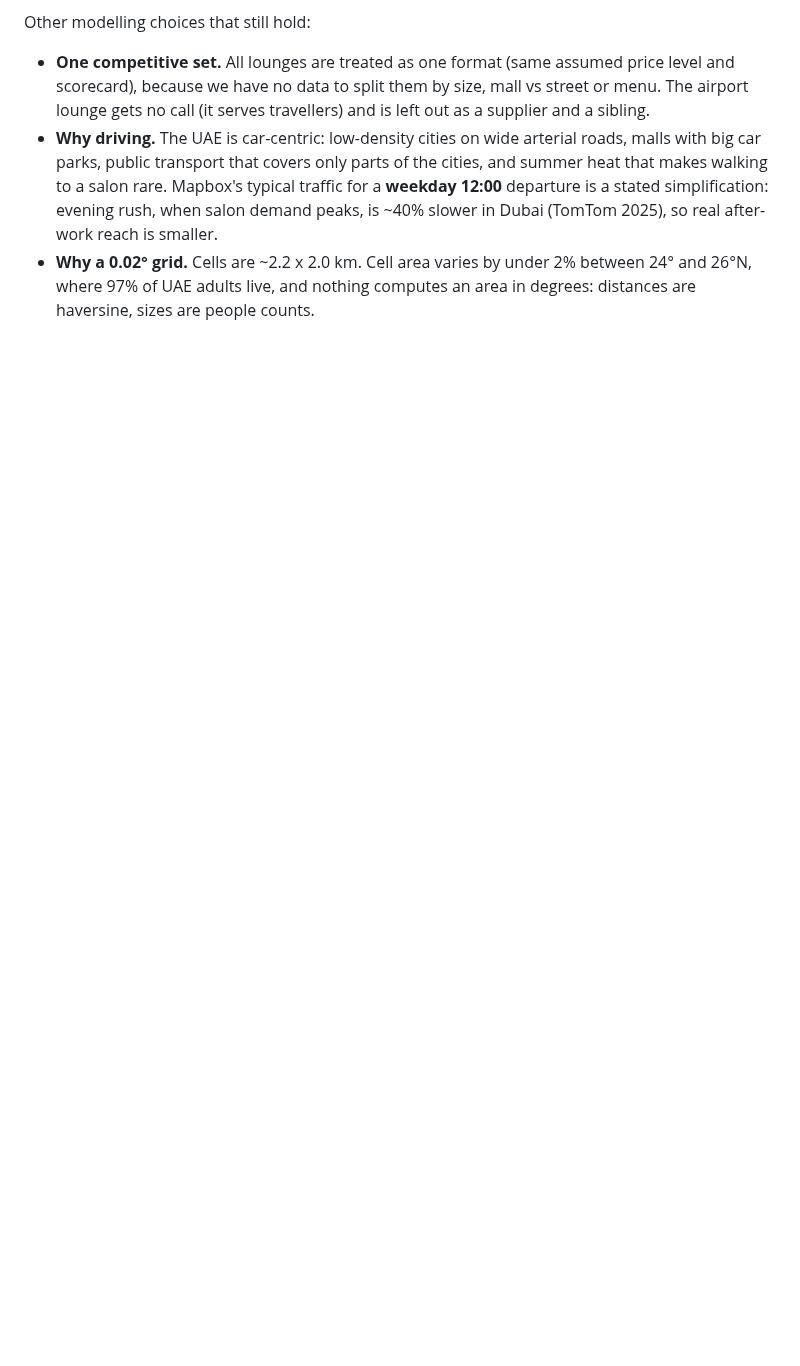
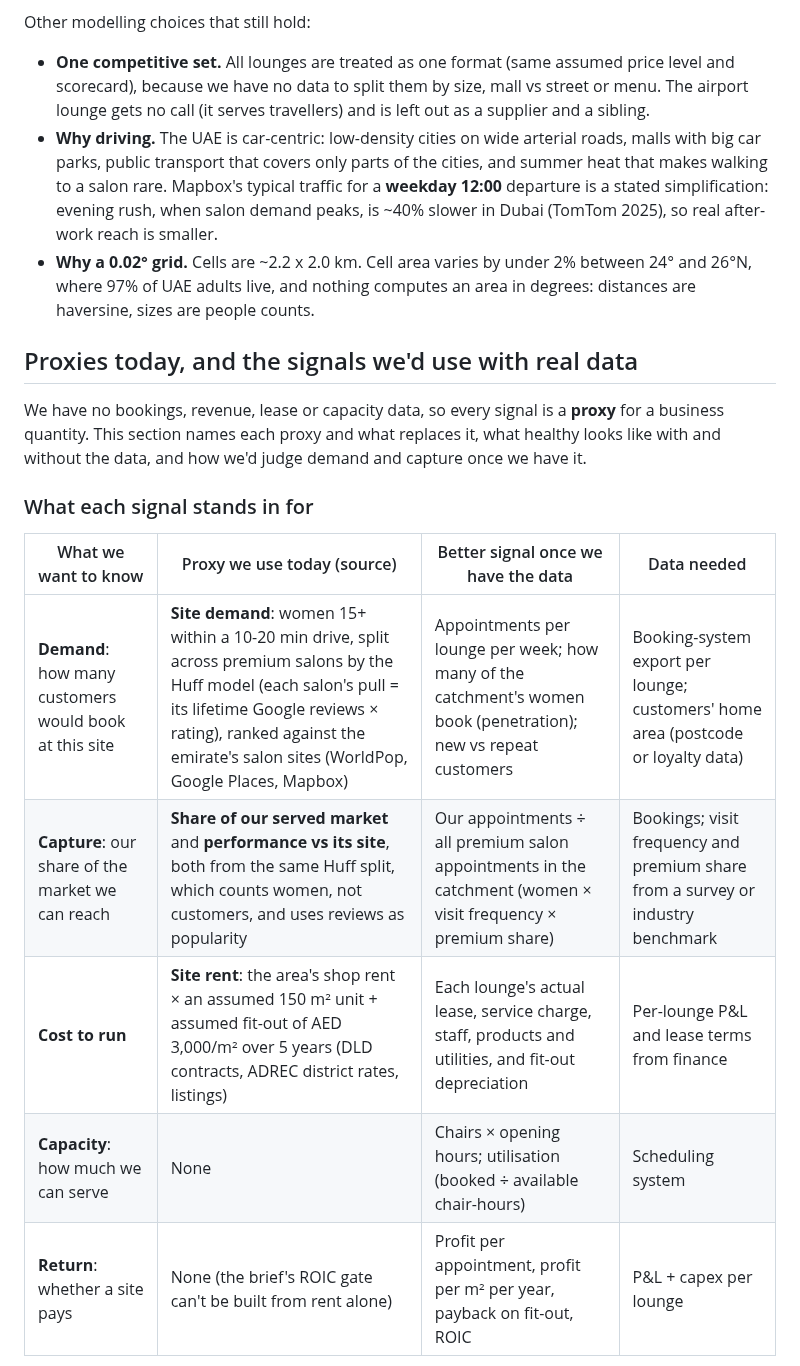
Before and after one commit to thenomadlad/2pz-ai-case-study, a Markdown page: README.md, the part around one of its changes. Drawn GitHub-style; blank space fills up the shorter version.

```diff
--- a/README.md
+++ b/README.md
@@ -427,3 +427,17 @@ Other modelling choices that still hold:
   26°N, where 97% of UAE adults live, and nothing computes an area in degrees: distances are
   haversine, sizes are people counts.
 
+## Proxies today, and the signals we'd use with real data
+
+We have no bookings, revenue, lease or capacity data, so every signal is a **proxy** for a business quantity. This section names each proxy and what replaces it, what healthy looks like with and without the data, and how we'd judge demand and capture once we have it.
+
+### What each signal stands in for
+
+| What we want to know | Proxy we use today (source) | Better signal once we have the data | Data needed |
+|---|---|---|---|
+| **Demand**: how many customers would book at this site | **Site demand**: women 15+ within a 10-20 min drive, split across premium salons by the Huff model (each salon's pull = its lifetime Google reviews × rating), ranked against the emirate's salon sites (WorldPop, Google Places, Mapbox) | Appointments per lounge per week; how many of the catchment's women book (penetration); new vs repeat customers | Booking-system export per lounge; customers' home area (postcode or loyalty data) |
+| **Capture**: our share of the market we can reach | **Share of our served market** and **performance vs its site**, both from the same Huff split, which counts women, not customers, and uses reviews as popularity | Our appointments ÷ all premium salon appointments in the catchment (women × visit frequency × premium share) | Bookings; visit frequency and premium share from a survey or industry benchmark |
+| **Cost to run** | **Site rent**: the area's shop rent × an assumed 150 m² unit + assumed fit-out of AED 3,000/m² over 5 years (DLD contracts, ADREC district rates, listings) | Each lounge's actual lease, service charge, staff, products and utilities, and fit-out depreciation | Per-lounge P&L and lease terms from finance |
+| **Capacity**: how much we can serve | None | Chairs × opening hours; utilisation (booked ÷ available chair-hours) | Scheduling system |
+| **Return**: whether a site pays | None (the brief's ROIC gate can't be built from rent alone) | Profit per appointment, profit per m² per year, payback on fit-out, ROIC | P&L + capex per lounge |
+
```
Also changed, not shown: other parts of README.md (+29 -0 lines).
